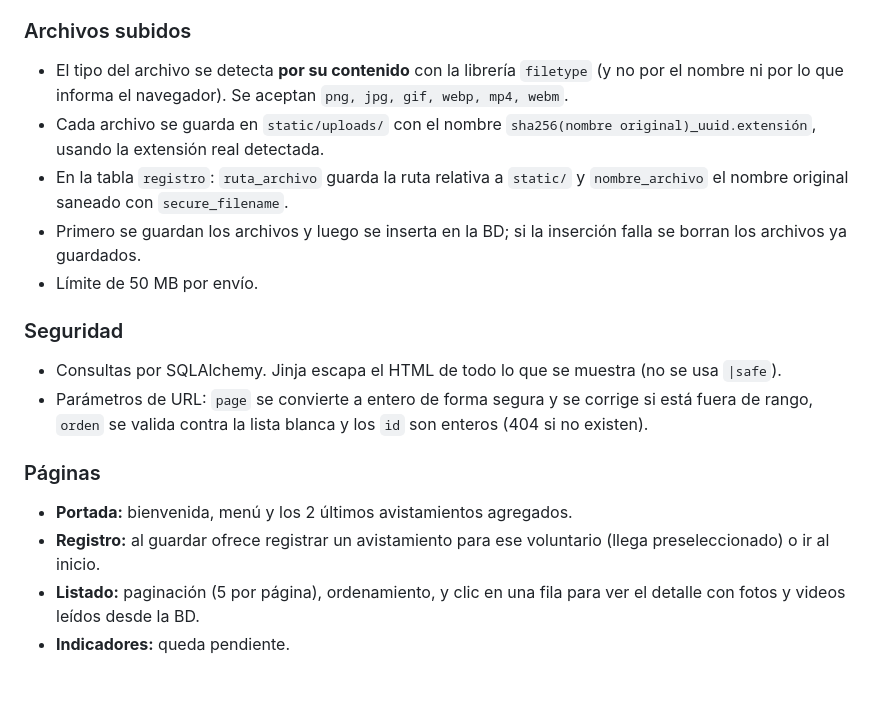
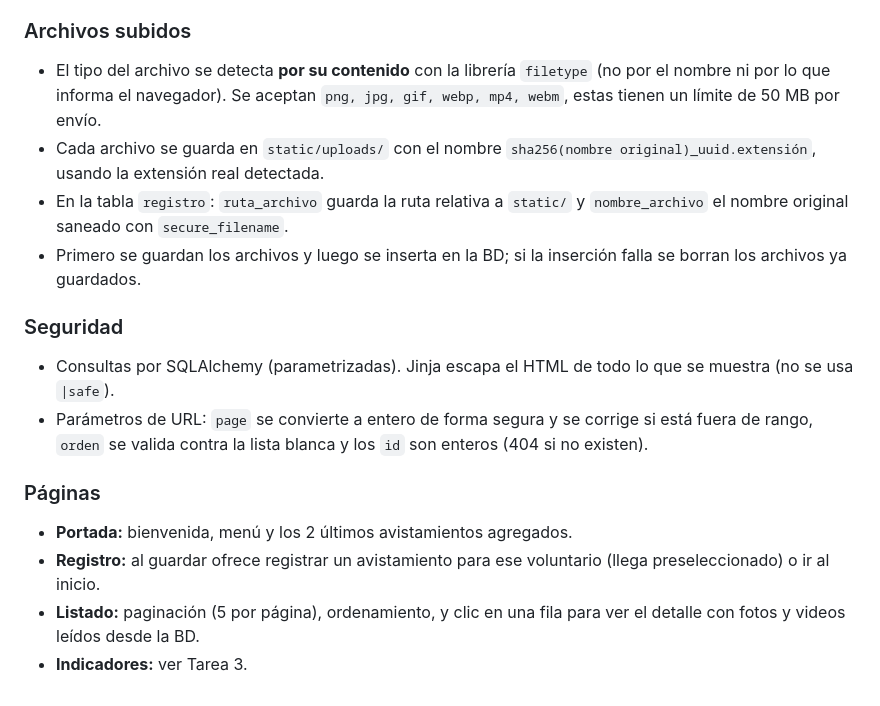
Before and after one commit to bytw1/desarrollo_web_nicolas_nunez, a Markdown page: README.md, the part around one of its changes. GitHub-like rendering.

```diff
--- a/README.md
+++ b/README.md
@@ -95,18 +103,18 @@ Requisito: tener MySQL instalado y corriendo.
 * Reglas: nombre 4-255 caracteres; email con formato válido (máx. 80); celular opcional, solo dígitos (8-15); la comuna debe existir **y pertenecer a la región elegida**; ave y voluntario deben existir; lugar 3-200; fecha no futura y no anterior a **1 año**; descripción máx. 500; entre 1 y 5 archivos.
 
 ### Archivos subidos
-* El tipo del archivo se detecta **por su contenido** con la librería `filetype` (y no por el nombre ni por lo que informa el navegador). Se aceptan `png, jpg, gif, webp, mp4, webm`.
+* El tipo del archivo se detecta **por su contenido** con la librería `filetype` (no por el nombre ni por lo que informa el navegador). Se aceptan `png, jpg, gif, webp, mp4, webm`, estas tienen un límite de 50 MB por envío.
 * Cada archivo se guarda en `static/uploads/` con el nombre `sha256(nombre original)_uuid.extensión`, usando la extensión real detectada.
 * En la tabla `registro`: `ruta_archivo` guarda la ruta relativa a `static/` y `nombre_archivo` el nombre original saneado con `secure_filename`.
 * Primero se guardan los archivos y luego se inserta en la BD; si la inserción falla se borran los archivos ya guardados.
-* Límite de 50 MB por envío.
+
 
 ### Seguridad
-* Consultas por SQLAlchemy. Jinja escapa el HTML de todo lo que se muestra (no se usa `|safe`).
+* Consultas por SQLAlchemy (parametrizadas). Jinja escapa el HTML de todo lo que se muestra (no se usa `|safe`).
 * Parámetros de URL: `page` se convierte a entero de forma segura y se corrige si está fuera de rango, `orden` se valida contra la lista blanca y los `id` son enteros (404 si no existen).
 
 ### Páginas
 * **Portada:** bienvenida, menú y los 2 últimos avistamientos agregados.
 * **Registro:** al guardar ofrece registrar un avistamiento para ese voluntario (llega preseleccionado) o ir al inicio.
 * **Listado:** paginación (5 por página), ordenamiento, y clic en una fila para ver el detalle con fotos y videos leídos desde la BD.
-* **Indicadores:** queda pendiente.
+* **Indicadores:** ver Tarea 3.
```
Also changed, not shown: other parts of README.md (+53 -45 lines).
